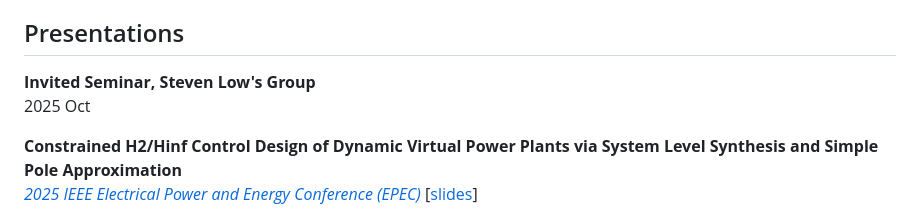
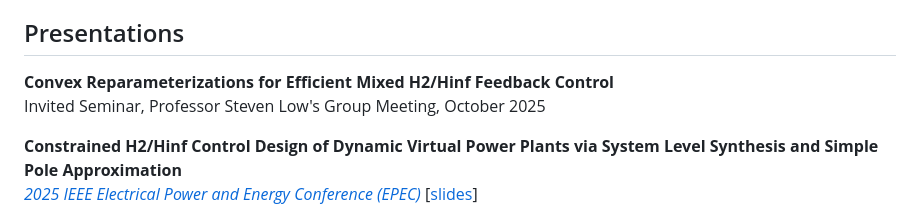
Before and after one commit to JohnFangZ/JohnFangZ.github.io, a Markdown page: README.md, the part around the change. GitHub-like rendering.

```diff
--- a/README.md
+++ b/README.md
@@ -31,8 +31,8 @@ Z. Fang and M. W. Fisher<br>
 <a href="https://cdc2024.ieeecss.org/"><i>2024 IEEE 63rd Conference on Decision and Control (CDC)</i></a> [<a href="https://JohnFangZ.github.io/file/24CDC.pdf">paper</a>]
 
 ## Presentations
-<b>Invited Seminar, Steven Low's Group</b><br>
-2025 Oct
+<b>Convex Reparameterizations for Efficient Mixed H2/Hinf Feedback Control</b><br>
+Invited Seminar, Professor Steven Low's Group Meeting, October 2025
 
 <b>Constrained H2/Hinf Control Design of Dynamic Virtual Power Plants via System Level Synthesis and Simple Pole Approximation</b><br>
 <a href="https://epec2025.ieee.ca/"><i>2025 IEEE Electrical Power and Energy Conference (EPEC)</i></a> [<a href="https://JohnFangZ.github.io/file/25EPEC_Slides.pdf">slides</a>]
```
